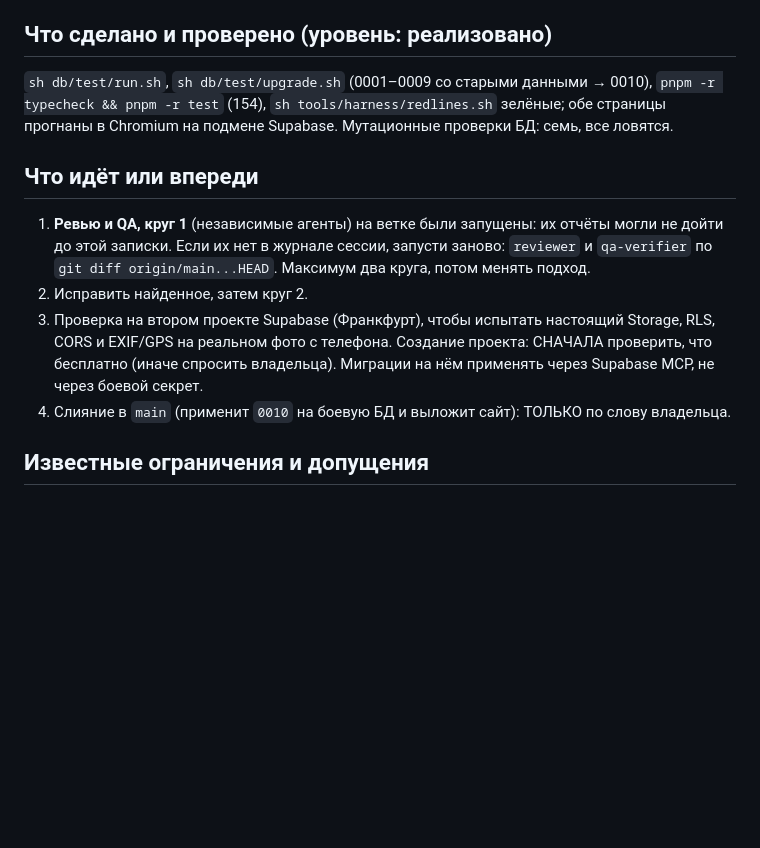
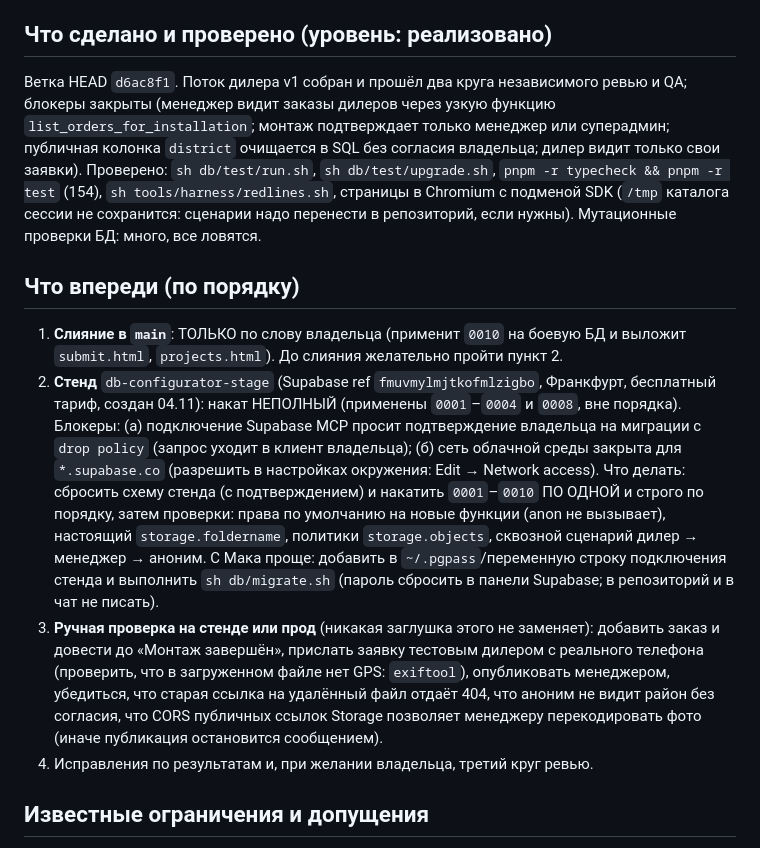
Before and after one commit to romanishinn/db-configurator, a Markdown page: docs/handoff/2026-11-04-dealer-flow.md, the part around the change. Drawn GitHub-style; blank space fills up the shorter version.

```diff
--- a/docs/handoff/2026-11-04-dealer-flow.md
+++ b/docs/handoff/2026-11-04-dealer-flow.md
@@ -8,13 +8,13 @@
 - Решения владельца: `docs/decisions.md` (цитаты). Итог совета директоров: `docs/external-view/2026-11-04-dealer-projects-flow/board.md` (гипотезы).
 
 ## Что сделано и проверено (уровень: реализовано)
-`sh db/test/run.sh`, `sh db/test/upgrade.sh` (0001–0009 со старыми данными → 0010), `pnpm -r typecheck && pnpm -r test` (154), `sh tools/harness/redlines.sh` зелёные; обе страницы прогнаны в Chromium на подмене Supabase. Мутационные проверки БД: семь, все ловятся.
+Ветка HEAD `d6ac8f1`. Поток дилера v1 собран и прошёл два круга независимого ревью и QA; блокеры закрыты (менеджер видит заказы дилеров через узкую функцию `list_orders_for_installation`; монтаж подтверждает только менеджер или суперадмин; публичная колонка `district` очищается в SQL без согласия владельца; дилер видит только свои заявки). Проверено: `sh db/test/run.sh`, `sh db/test/upgrade.sh`, `pnpm -r typecheck && pnpm -r test` (154), `sh tools/harness/redlines.sh`, страницы в Chromium с подменой SDK (`/tmp` каталога сессии не сохранится: сценарии надо перенести в репозиторий, если нужны). Мутационные проверки БД: много, все ловятся.
 
-## Что идёт или впереди
-1. **Ревью и QA, круг 1** (независимые агенты) на ветке были запущены: их отчёты могли не дойти до этой записки. Если их нет в журнале сессии, запусти заново: `reviewer` и `qa-verifier` по `git diff origin/main...HEAD`. Максимум два круга, потом менять подход.
-2. Исправить найденное, затем круг 2.
-3. Проверка на втором проекте Supabase (Франкфурт), чтобы испытать настоящий Storage, RLS, CORS и EXIF/GPS на реальном фото с телефона. Создание проекта: СНАЧАЛА проверить, что бесплатно (иначе спросить владельца). Миграции на нём применять через Supabase MCP, не через боевой секрет.
-4. Слияние в `main` (применит `0010` на боевую БД и выложит сайт): ТОЛЬКО по слову владельца.
+## Что впереди (по порядку)
+1. **Слияние в `main`**: ТОЛЬКО по слову владельца (применит `0010` на боевую БД и выложит `submit.html`, `projects.html`). До слияния желательно пройти пункт 2.
+2. **Стенд** `db-configurator-stage` (Supabase ref `fmuvmylmjtkofmlzigbo`, Франкфурт, бесплатный тариф, создан 04.11): накат НЕПОЛНЫЙ (применены `0001`–`0004` и `0008`, вне порядка). Блокеры: (а) подключение Supabase MCP просит подтверждение владельца на миграции с `drop policy` (запрос уходит в клиент владельца); (б) сеть облачной среды закрыта для `*.supabase.co` (разрешить в настройках окружения: Edit → Network access). Что делать: сбросить схему стенда (с подтверждением) и накатить `0001`–`0010` ПО ОДНОЙ и строго по порядку, затем проверки: права по умолчанию на новые функции (anon не вызывает), настоящий `storage.foldername`, политики `storage.objects`, сквозной сценарий дилер → менеджер → аноним. С Мака проще: добавить в `~/.pgpass`/переменную строку подключения стенда и выполнить `sh db/migrate.sh` (пароль сбросить в панели Supabase; в репозиторий и в чат не писать).
+3. **Ручная проверка на стенде или прод** (никакая заглушка этого не заменяет): добавить заказ и довести до «Монтаж завершён», прислать заявку тестовым дилером с реального телефона (проверить, что в загруженном файле нет GPS: `exiftool`), опубликовать менеджером, убедиться, что старая ссылка на удалённый файл отдаёт 404, что аноним не видит район без согласия, что CORS публичных ссылок Storage позволяет менеджеру перекодировать фото (иначе публикация остановится сообщением).
+4. Исправления по результатам и, при желании владельца, третий круг ревью.
 
 ## Известные ограничения и допущения
 - Настоящий Supabase SDK и Storage в тестах подменены заглушкой; EXIF/GPS на реальном снимке не проверен; CORS публичных адресов Storage (нужен для перекодирования фото менеджером) не проверен.
```
Also changed, not shown: docs/STATE.md (+5 -4 lines).
